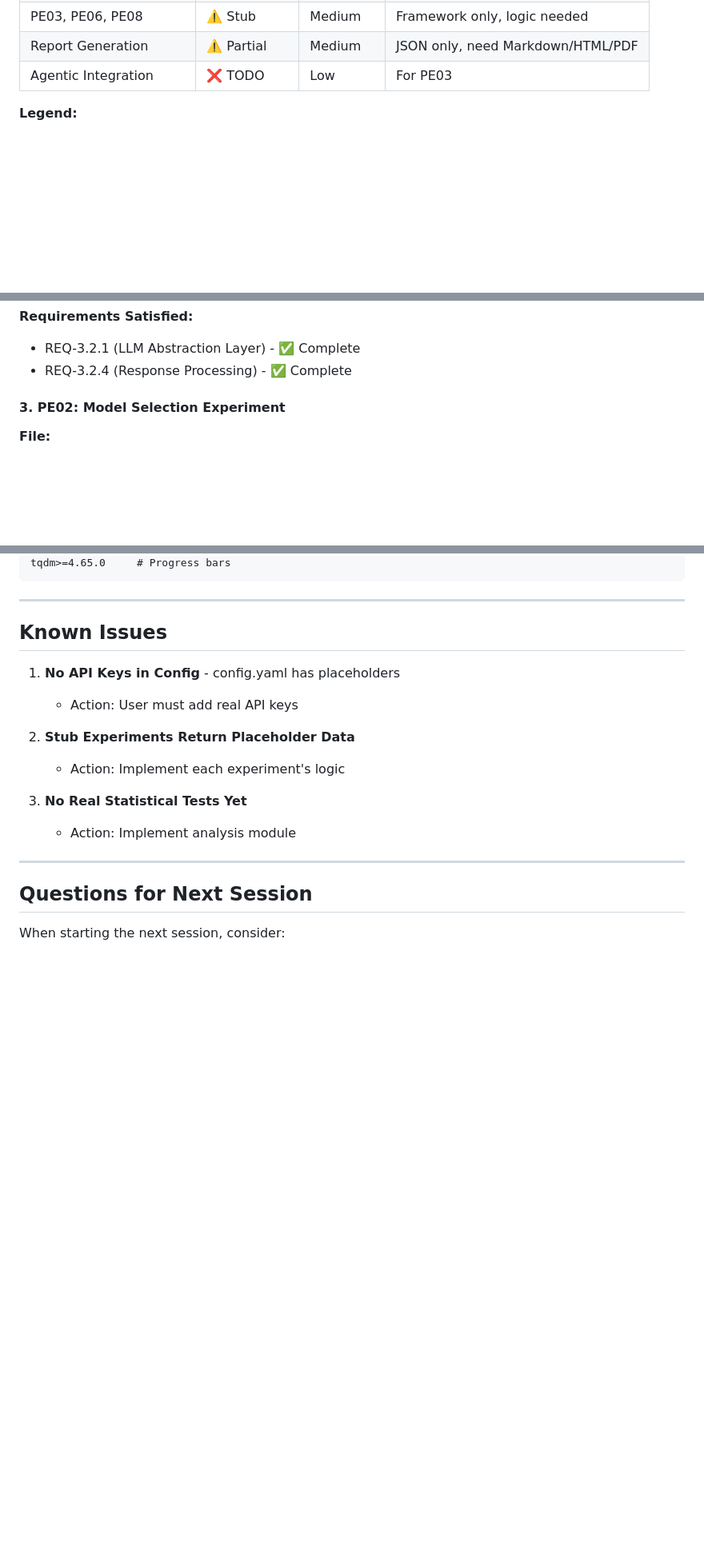
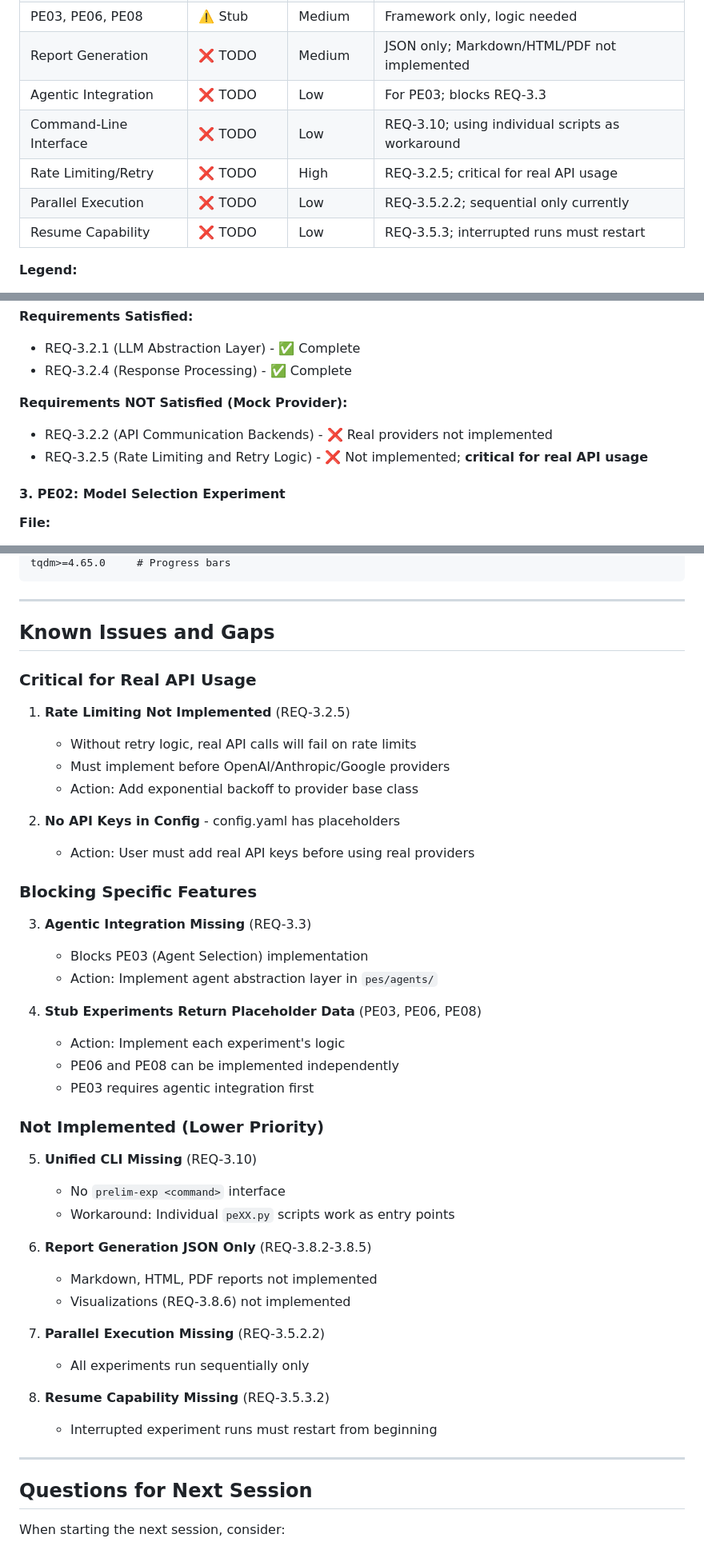
Before and after one commit to david-rosenfeld/rp01pes, a Markdown page: IMPLEMENTATION_STATUS.md, 3 parts joined by grey strips. Shown at 80% size. Rendered like a GitHub page; blank space fills up the shorter version.

```diff
--- a/IMPLEMENTATION_STATUS.md
+++ b/IMPLEMENTATION_STATUS.md
@@ -23,8 +25,12 @@
 | PE07 (Prompt Strategy) | ✅ Complete | High | Fully implemented |
 | PE09 (Token Budget) | ✅ Complete | High | Fully implemented |
 | PE03, PE06, PE08 | ⚠️ Stub | Medium | Framework only, logic needed |
-| Report Generation | ⚠️ Partial | Medium | JSON only, need Markdown/HTML/PDF |
-| Agentic Integration | ❌ TODO | Low | For PE03 |
+| Report Generation | ❌ TODO | Medium | JSON only; Markdown/HTML/PDF not implemented |
+| Agentic Integration | ❌ TODO | Low | For PE03; blocks REQ-3.3 |
+| Command-Line Interface | ❌ TODO | Low | REQ-3.10; using individual scripts as workaround |
+| Rate Limiting/Retry | ❌ TODO | High | REQ-3.2.5; critical for real API usage |
+| Parallel Execution | ❌ TODO | Low | REQ-3.5.2.2; sequential only currently |
+| Resume Capability | ❌ TODO | Low | REQ-3.5.3; interrupted runs must restart |
 
 **Legend:**
 - ✅ Complete: Fully implemented and functional
@@ -83,6 +90,10 @@
 **Requirements Satisfied:**
 - REQ-3.2.1 (LLM Abstraction Layer) - ✅ Complete
 - REQ-3.2.4 (Response Processing) - ✅ Complete
+
+**Requirements NOT Satisfied (Mock Provider):**
+- REQ-3.2.2 (API Communication Backends) - ❌ Real providers not implemented
+- REQ-3.2.5 (Rate Limiting and Retry Logic) - ❌ Not implemented; **critical for real API usage**
 
 #### 3. PE02: Model Selection Experiment
 
@@ -957,16 +979,44 @@ tqdm>=4.65.0     # Progress bars
 
 ---
 
-## Known Issues
+## Known Issues and Gaps
 
-1. **No API Keys in Config** - config.yaml has placeholders
-   - Action: User must add real API keys
+### Critical for Real API Usage
 
-2. **Stub Experiments Return Placeholder Data**
+1. **Rate Limiting Not Implemented** (REQ-3.2.5)
+   - Without retry logic, real API calls will fail on rate limits
+   - Must implement before OpenAI/Anthropic/Google providers
+   - Action: Add exponential backoff to provider base class
+
+2. **No API Keys in Config** - config.yaml has placeholders
+   - Action: User must add real API keys before using real providers
+
+### Blocking Specific Features
+
+3. **Agentic Integration Missing** (REQ-3.3)
+   - Blocks PE03 (Agent Selection) implementation
+   - Action: Implement agent abstraction layer in `pes/agents/`
+
+4. **Stub Experiments Return Placeholder Data** (PE03, PE06, PE08)
    - Action: Implement each experiment's logic
+   - PE06 and PE08 can be implemented independently
+   - PE03 requires agentic integration first
 
-3. **No Real Statistical Tests Yet**
-   - Action: Implement analysis module
+### Not Implemented (Lower Priority)
+
+5. **Unified CLI Missing** (REQ-3.10)
+   - No `prelim-exp <command>` interface
+   - Workaround: Individual `peXX.py` scripts work as entry points
+
+6. **Report Generation JSON Only** (REQ-3.8.2-3.8.5)
+   - Markdown, HTML, PDF reports not implemented
+   - Visualizations (REQ-3.8.6) not implemented
+
+7. **Parallel Execution Missing** (REQ-3.5.2.2)
+   - All experiments run sequentially only
+
+8. **Resume Capability Missing** (REQ-3.5.3.2)
+   - Interrupted experiment runs must restart from beginning
 
 ---
 
```
Also changed, not shown: other parts of IMPLEMENTATION_STATUS.md (+39 -25 lines), CONTINUATION_GUIDE.md (+27 -0 lines).
